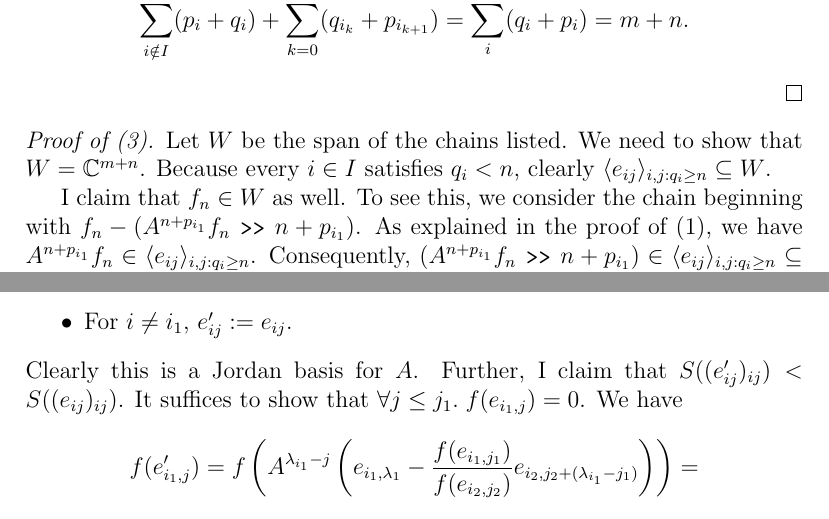
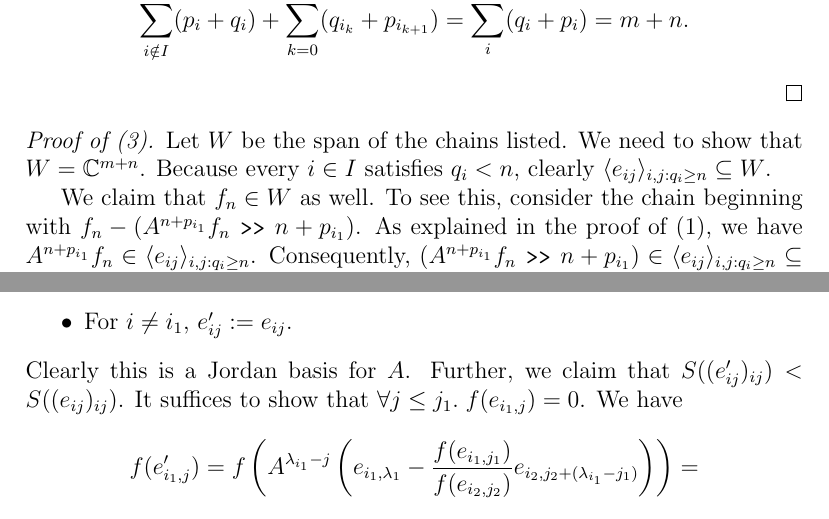
Before and after one commit to OwenConoly/springer, a LaTeX paper (paper.tex): two parts of pages 15 and 25 of 28, joined at a grey line, cut so that both start at the same text. Compiled offline with pdfLaTeX.

Commit message:
fix pronouns???  i think they're better now

```diff
--- a/paper.tex
+++ b/paper.tex
@@ -683,8 +683,8 @@ We also write, somewhat abusively, \(b \in \mathbb{C}^{m + n}\) to refer to the
         Let \(W\) be the span of the chains listed.
         We need to show that \(W = \mathbb{C}^{m + n}\).
         Because every \(i \in I\) satisfies \(q_i < n\), clearly \(\langle e_{ij}\rangle_{i,j : q_i \geq n} \subseteq W\).
-        \par I claim that \(f_n \in W\) as well.
-        To see this, we consider the chain beginning with \(f_n - (A^{n + p_{i_1}} f_n \rightshift n + p_{i_1})\).
+        \par We claim that \(f_n \in W\) as well.
+        To see this, consider the chain beginning with \(f_n - (A^{n + p_{i_1}} f_n \rightshift n + p_{i_1})\).
         As explained in the proof of (1), we have \(A^{n + p_{i_1}} f_n \in \langle e_{ij}\rangle_{i,j : q_i \geq n}\).
         Consequently, \((A^{n + p_{i_1}} f_n \rightshift n + p_{i_1}) \in \langle e_{ij} \rangle_{i,j : q_i \geq n} \subseteq W\).
         Because \(f_n - (A^{n + p_{i_1}} f_n \rightshift n + p_{i_1}) \in W\), this implies that \(f_n \in W\).
@@ -1031,7 +1031,7 @@ In yet other words, all but the leftmost (equivalently, bottommost) \(\min(m,n)\
         \item For \(i \neq i_1\), \(e_{ij}' := e_{ij}\).
     \end{itemize}
     Clearly this is a Jordan basis for \(A\).
-    Further, I claim that \(S((e'_{ij})_{ij})  < S((e_{ij})_{ij})\).
+    Further, we claim that \(S((e'_{ij})_{ij})  < S((e_{ij})_{ij})\).
     It suffices to show that \(\forall j \leq j_1. \; f (e_{i_1,j}) = 0\).
     We have
     \[f (e_{i_1,j}') = f\left(A^{\lambda_{i_1} - j}\left(e_{i_1, \lambda_1} - \frac{f(e_{i_1, j_1})}{f(e_{i_2, j_2})}e_{i_2, j_2 + (\lambda_{i_1} - j_1)}\right)\right) =\]
```
Also changed, not shown: paper.pdf, paper.tex (4 more changed lines).
